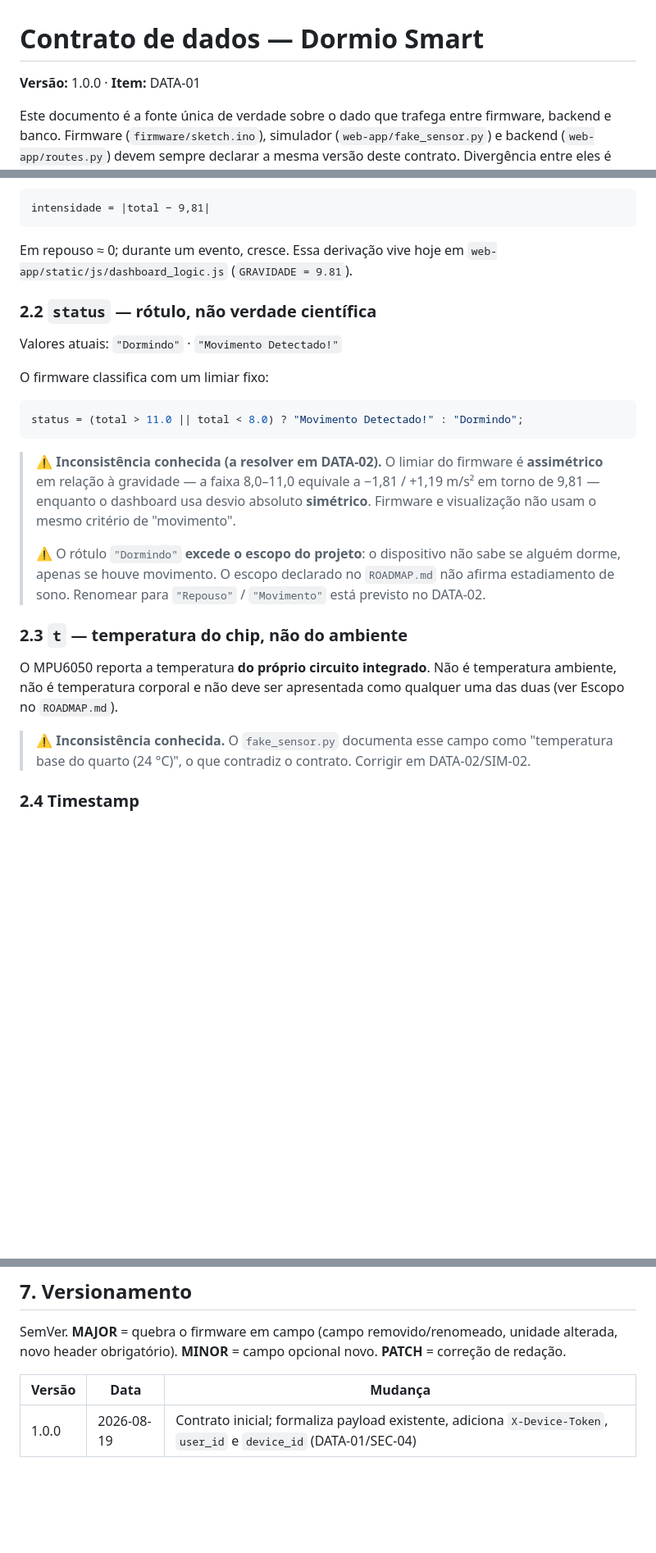
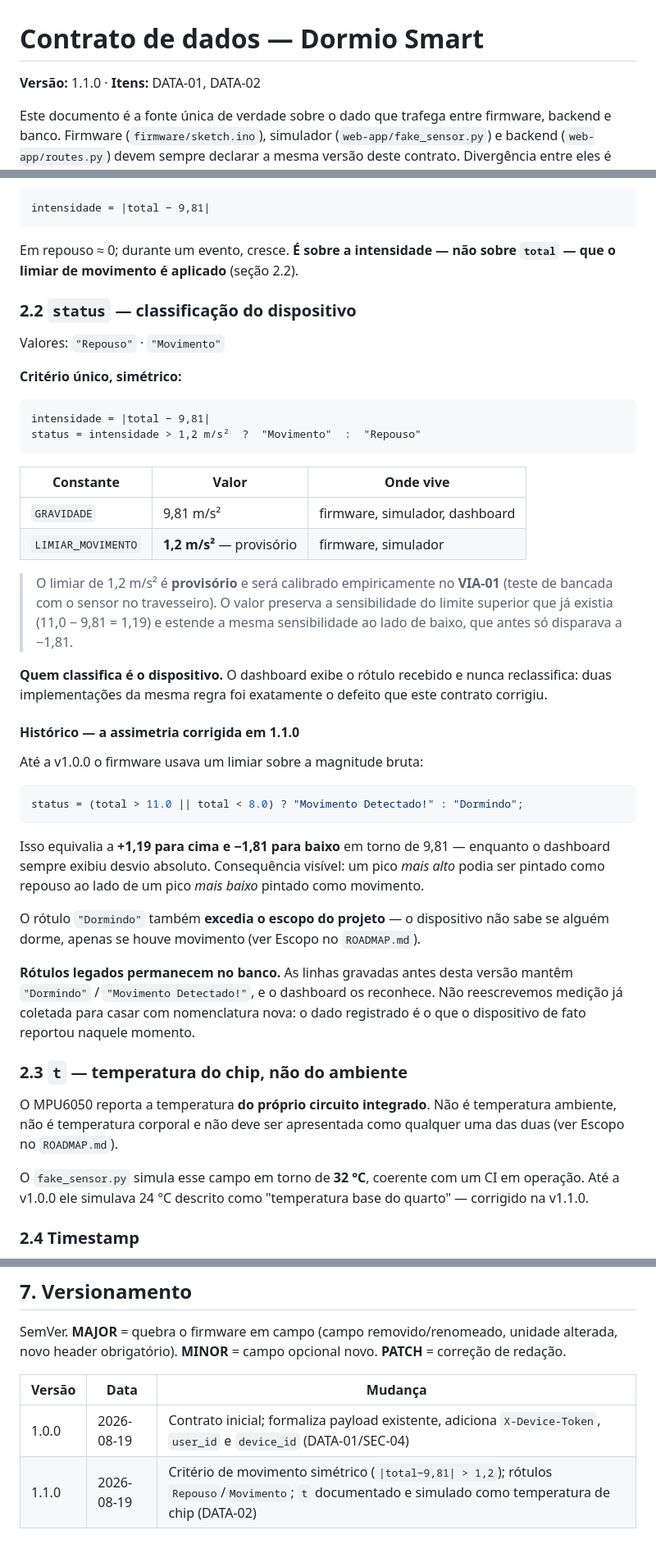
Before and after one commit to vitormendes4072/DormioSmart, a Markdown page: docs/DATA-CONTRACT.md, 3 parts joined by grey strips. Shown at 82% size. Rendered like a GitHub page; blank space fills up the shorter version.

Commit message:
docs: contrato de dados v1.1.0 com criterio de movimento resolvido (DATA-02)

````diff
--- a/docs/DATA-CONTRACT.md
+++ b/docs/DATA-CONTRACT.md
@@ -1,6 +1,6 @@
 # Contrato de dados — Dormio Smart
 
-**Versão:** 1.0.0 · **Item:** DATA-01
+**Versão:** 1.1.0 · **Itens:** DATA-01, DATA-02
 
 Este documento é a fonte única de verdade sobre o dado que trafega entre
 firmware, backend e banco. Firmware (`firmware/sketch.ino`), simulador
@@ -63,28 +63,54 @@ transmitida pelo device:
 intensidade = |total − 9,81|
 ```
 
-Em repouso ≈ 0; durante um evento, cresce. Essa derivação vive hoje em
-`web-app/static/js/dashboard_logic.js` (`GRAVIDADE = 9.81`).
+Em repouso ≈ 0; durante um evento, cresce. **É sobre a intensidade — não
+sobre `total` — que o limiar de movimento é aplicado** (seção 2.2).
 
-### 2.2 `status` — rótulo, não verdade científica
+### 2.2 `status` — classificação do dispositivo
 
-Valores atuais: `"Dormindo"` · `"Movimento Detectado!"`
+Valores: `"Repouso"` · `"Movimento"`
 
-O firmware classifica com um limiar fixo:
+**Critério único, simétrico:**
+
+```
+intensidade = |total − 9,81|
+status = intensidade > 1,2 m/s²  ?  "Movimento"  :  "Repouso"
+```
+
+| Constante | Valor | Onde vive |
+|---|---|---|
+| `GRAVIDADE` | 9,81 m/s² | firmware, simulador, dashboard |
+| `LIMIAR_MOVIMENTO` | **1,2 m/s²** — provisório | firmware, simulador |
+
+> O limiar de 1,2 m/s² é **provisório** e será calibrado empiricamente no
+> **VIA-01** (teste de bancada com o sensor no travesseiro). O valor preserva a
+> sensibilidade do limite superior que já existia (11,0 − 9,81 = 1,19) e estende
+> a mesma sensibilidade ao lado de baixo, que antes só disparava a −1,81.
+
+**Quem classifica é o dispositivo.** O dashboard exibe o rótulo recebido e nunca
+reclassifica: duas implementações da mesma regra foi exatamente o defeito que
+este contrato corrigiu.
+
+#### Histórico — a assimetria corrigida em 1.1.0
+
+Até a v1.0.0 o firmware usava um limiar sobre a magnitude bruta:
 
 ```cpp
 status = (total > 11.0 || total < 8.0) ? "Movimento Detectado!" : "Dormindo";
 ```
 
-> ⚠️ **Inconsistência conhecida (a resolver em DATA-02).** O limiar do firmware é
-> **assimétrico** em relação à gravidade — a faixa 8,0–11,0 equivale a −1,81 /
-> +1,19 m/s² em torno de 9,81 — enquanto o dashboard usa desvio absoluto
-> **simétrico**. Firmware e visualização não usam o mesmo critério de "movimento".
->
-> ⚠️ O rótulo `"Dormindo"` **excede o escopo do projeto**: o dispositivo não sabe
-> se alguém dorme, apenas se houve movimento. O escopo declarado no `ROADMAP.md`
-> não afirma estadiamento de sono. Renomear para `"Repouso"` / `"Movimento"`
-> está previsto no DATA-02.
+Isso equivalia a **+1,19 para cima e −1,81 para baixo** em torno de 9,81 —
+enquanto o dashboard sempre exibiu desvio absoluto. Consequência visível: um
+pico *mais alto* podia ser pintado como repouso ao lado de um pico *mais baixo*
+pintado como movimento.
+
+O rótulo `"Dormindo"` também **excedia o escopo do projeto** — o dispositivo não
+sabe se alguém dorme, apenas se houve movimento (ver Escopo no `ROADMAP.md`).
+
+**Rótulos legados permanecem no banco.** As linhas gravadas antes desta versão
+mantêm `"Dormindo"` / `"Movimento Detectado!"`, e o dashboard os reconhece. Não
+reescrevemos medição já coletada para casar com nomenclatura nova: o dado
+registrado é o que o dispositivo de fato reportou naquele momento.
 
 ### 2.3 `t` — temperatura do chip, não do ambiente
 
@@ -92,9 +118,9 @@ O MPU6050 reporta a temperatura **do próprio circuito integrado**. Não é
 temperatura ambiente, não é temperatura corporal e não deve ser apresentada
 como qualquer uma das duas (ver Escopo no `ROADMAP.md`).
 
-> ⚠️ **Inconsistência conhecida.** O `fake_sensor.py` documenta esse campo como
-> "temperatura base do quarto (24 °C)", o que contradiz o contrato. Corrigir em
-> DATA-02/SIM-02.
+O `fake_sensor.py` simula esse campo em torno de **32 °C**, coerente com um CI
+em operação. Até a v1.0.0 ele simulava 24 °C descrito como "temperatura base do
+quarto" — corrigido na v1.1.0.
 
 ### 2.4 Timestamp
 
@@ -178,3 +204,4 @@ unidade alterada, novo header obrigatório). **MINOR** = campo opcional novo.
 | Versão | Data | Mudança |
 |---|---|---|
 | 1.0.0 | 2026-08-19 | Contrato inicial; formaliza payload existente, adiciona `X-Device-Token`, `user_id` e `device_id` (DATA-01/SEC-04) |
+| 1.1.0 | 2026-08-19 | Critério de movimento simétrico (`\|total−9,81\| > 1,2`); rótulos `Repouso`/`Movimento`; `t` documentado e simulado como temperatura de chip (DATA-02) |
````
